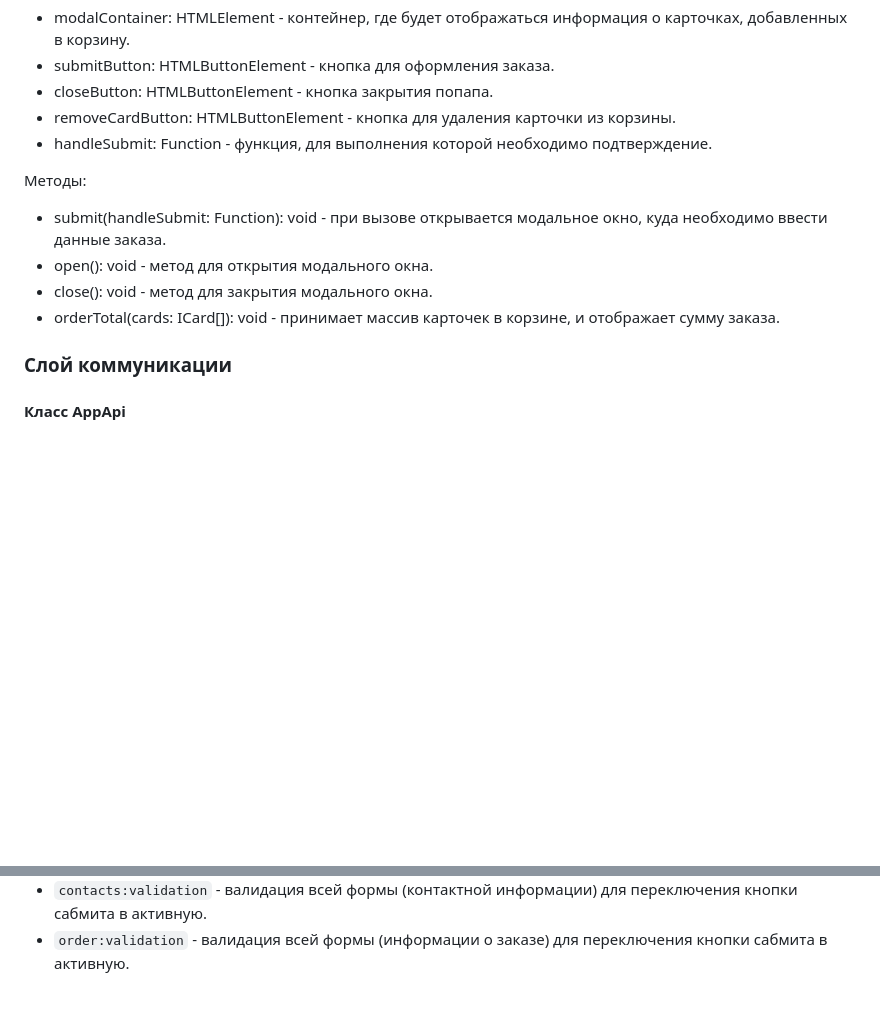
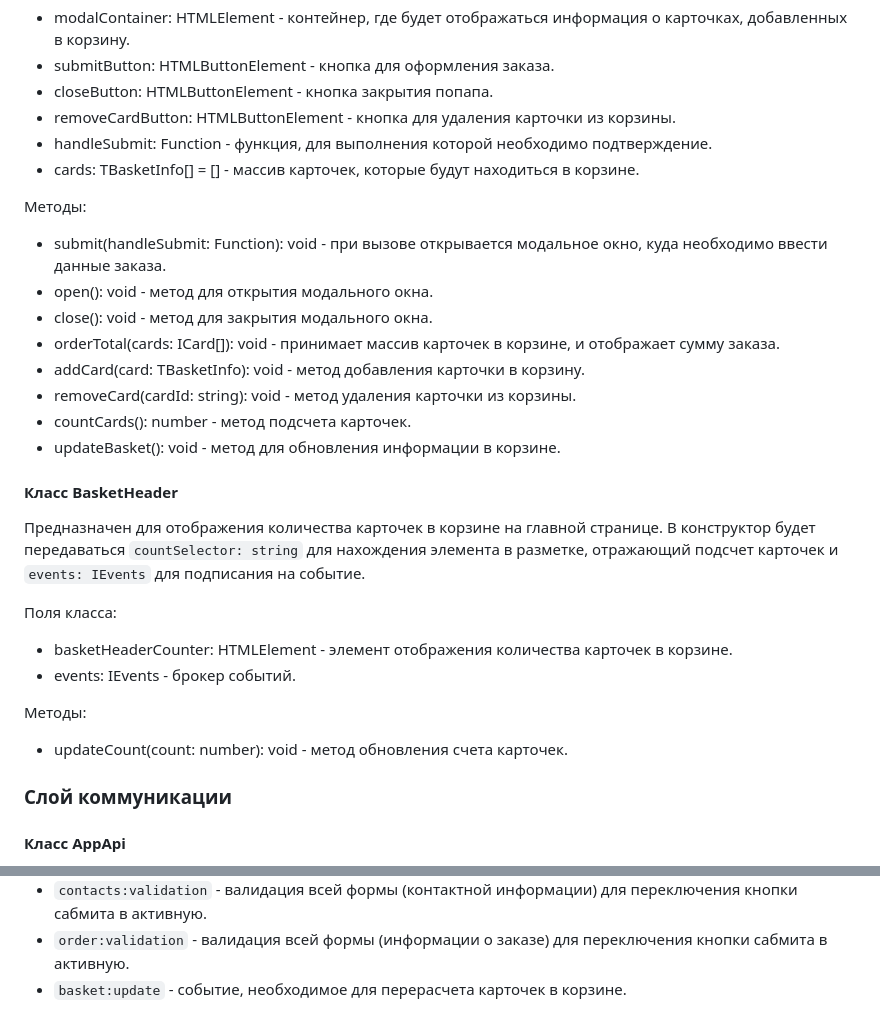
Before and after one commit to a20x/web-larek-frontend, a Markdown page: README.md, 2 parts joined by grey strips. Drawn GitHub-style; blank space fills up the shorter version.

Commit message:
В документации добавлен класс BasketHeader для отображения количества карточек в корзине на главной странице. Также, класс Basket был дополнен методами добавления, подсчета, удаления и некоторыми другими.

```diff
--- a/README.md
+++ b/README.md
@@ -275,12 +275,27 @@ export type TUserPersonalInfo = Pick<IOrder, 'phone' | 'email'>;
 - closeButton: HTMLButtonElement - кнопка закрытия попапа.
 - removeCardButton: HTMLButtonElement - кнопка для удаления карточки из корзины.
 - handleSubmit: Function - функция, для выполнения которой необходимо подтверждение.
+- cards: TBasketInfo[] = [] - массив карточек, которые будут находиться в корзине.
 
 Методы:
 - submit(handleSubmit: Function): void - при вызове открывается модальное окно, куда необходимо ввести данные заказа.
 - open(): void - метод для открытия модального окна.
 - close(): void - метод для закрытия модального окна.
 - orderTotal(cards: ICard[]): void - принимает массив карточек в корзине, и отображает сумму заказа.
+- addCard(card: TBasketInfo): void - метод добавления карточки в корзину.
+- removeCard(cardId: string): void - метод удаления карточки из корзины.
+- countCards(): number - метод подсчета карточек.
+- updateBasket(): void - метод для обновления информации в корзине.
+
+#### Класс BasketHeader
+Предназначен для отображения количества карточек в корзине на главной странице. В конструктор будет передаваться `countSelector: string` для нахождения элемента в разметке, отражающий подсчет карточек и `events: IEvents` для подписания на событие.
+
+Поля класса:
+- basketHeaderCounter: HTMLElement - элемент отображения количества карточек в корзине.
+- events: IEvents - брокер событий.
+
+Методы:
+- updateCount(count: number): void - метод обновления счета карточек.
 
 
 ### Слой коммуникации
@@ -309,3 +324,4 @@ export type TUserPersonalInfo = Pick<IOrder, 'phone' | 'email'>;
 - `basket:submit` - сохранение данных о карточках в корзине.
 - `contacts:validation` - валидация всей формы (контактной информации) для переключения кнопки сабмита в активную.
 - `order:validation` - валидация всей формы (информации о заказе) для переключения кнопки сабмита в активную.
+- `basket:update` - событие, необходимое для перерасчета карточек в корзине.
```
Also changed, not shown: other parts of README.md (+4 -4 lines).
